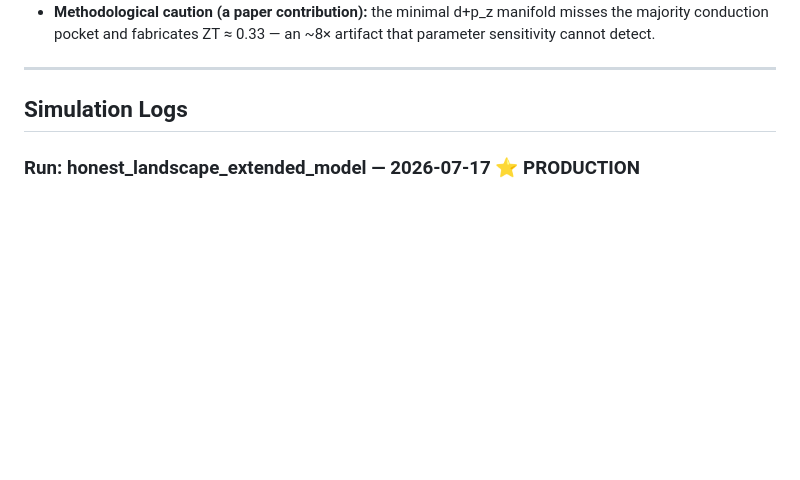
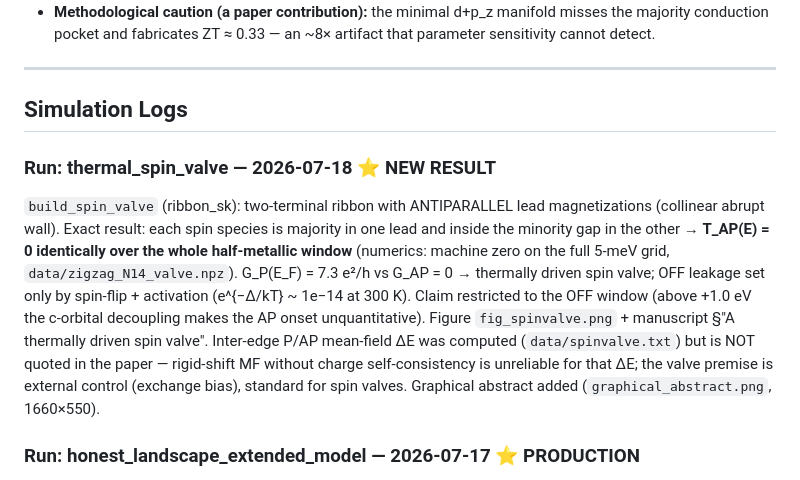
Before and after one commit to tomas0821/crn-nanoribbon-thermoelectric, a Markdown page: 00_Master_Notebook.md, the part around the change. Drawn GitHub-style; blank space fills up the shorter version.

```diff
--- a/00_Master_Notebook.md
+++ b/00_Master_Notebook.md
@@ -59,6 +59,20 @@ conduction pocket), phonons from Modarresi et al., *PRApplied* 11, 064015 (2019)
 ---
 
 ## Simulation Logs
+
+### Run: thermal_spin_valve — 2026-07-18 ⭐ NEW RESULT
+
+`build_spin_valve` (ribbon_sk): two-terminal ribbon with ANTIPARALLEL lead magnetizations
+(collinear abrupt wall). Exact result: each spin species is majority in one lead and inside the
+minority gap in the other → **T_AP(E) = 0 identically over the whole half-metallic window**
+(numerics: machine zero on the full 5-meV grid, `data/zigzag_N14_valve.npz`). G_P(E_F) = 7.3
+e²/h vs G_AP = 0 → thermally driven spin valve; OFF leakage set only by spin-flip + activation
+(e^{−Δ/kT} ~ 1e−14 at 300 K). Claim restricted to the OFF window (above +1.0 eV the c-orbital
+decoupling makes the AP onset unquantitative). Figure `fig_spinvalve.png` + manuscript
+§"A thermally driven spin valve". Inter-edge P/AP mean-field ΔE was computed
+(`data/spinvalve.txt`) but is NOT quoted in the paper — rigid-shift MF without charge
+self-consistency is unreliable for that ΔE; the valve premise is external control (exchange
+bias), standard for spin valves. Graphical abstract added (`graphical_abstract.png`, 1660×550).
 
 ### Run: honest_landscape_extended_model — 2026-07-17 ⭐ PRODUCTION
 
```
Also changed, not shown: figures/fig_spinvalve.png (added), figures/graphical_abstract.png (added), manuscript/figures/fig_spinvalve.png (added), manuscript/figures/graphical_abstract.png (added), 7 other files.
